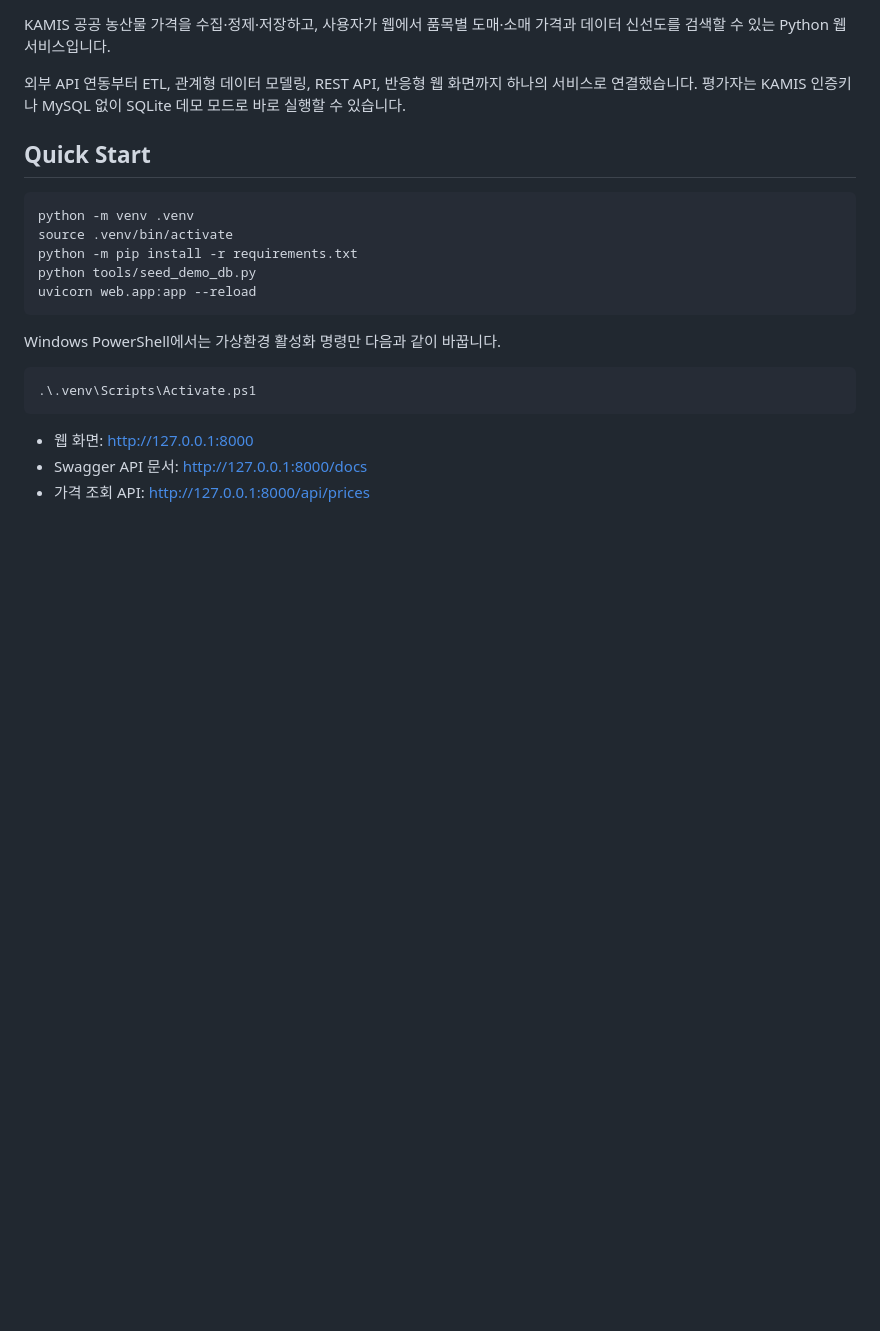
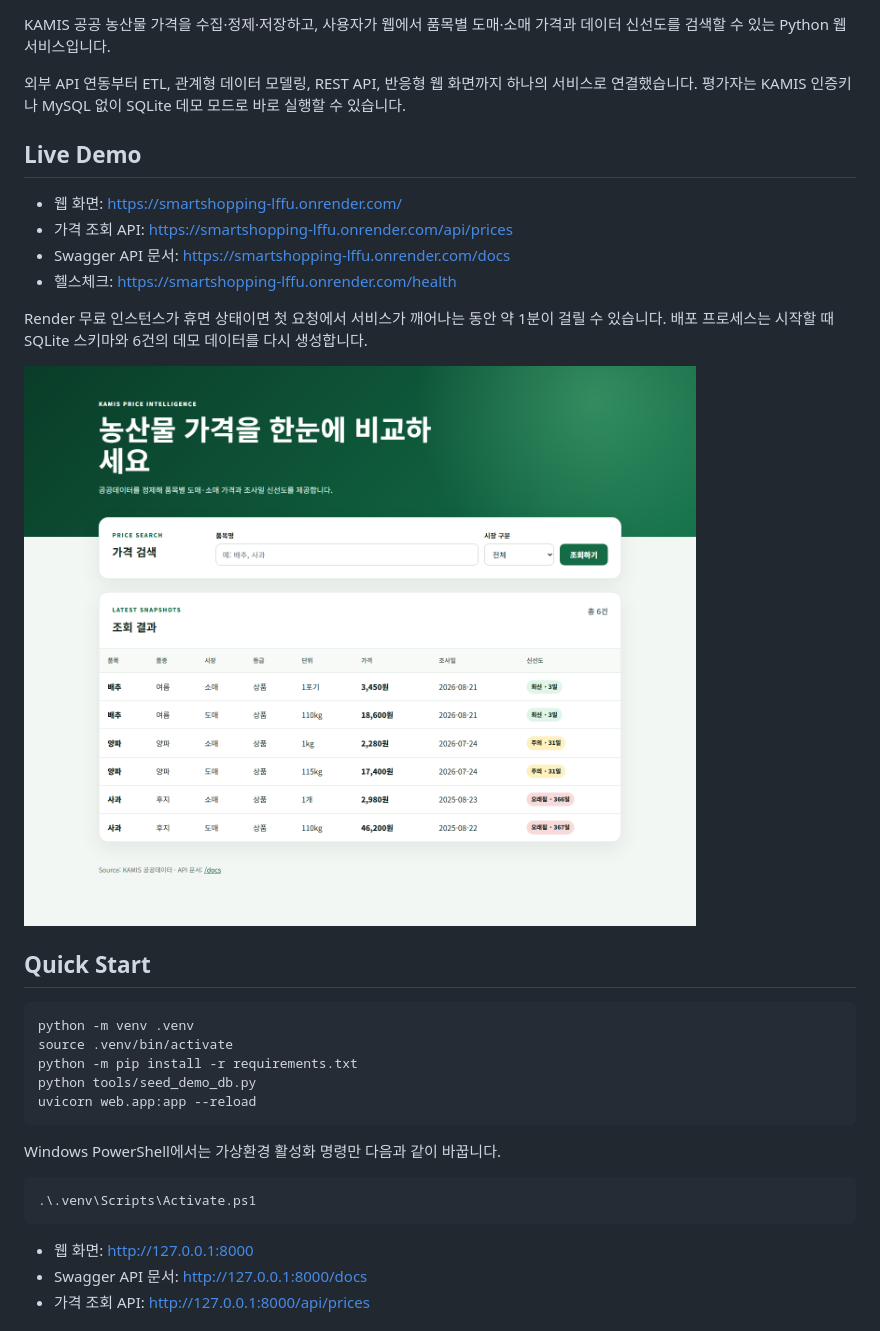
Before and after one commit to JOJeongHaeng/kamis-price-etl-pipeline, a Markdown page: README.md, the part around the change printed below. Rendered like a GitHub page; pictures changed too: docs/images/smartshopping-render.png (added); blank space fills up the shorter version.

Commit message:
docs: publish deployed SmartShopping service

```diff
--- a/README.md
+++ b/README.md
@@ -3,6 +5,17 @@
 KAMIS 공공 농산물 가격을 수집·정제·저장하고, 사용자가 웹에서 품목별 도매·소매 가격과 데이터 신선도를 검색할 수 있는 Python 웹서비스입니다.
 
 외부 API 연동부터 ETL, 관계형 데이터 모델링, REST API, 반응형 웹 화면까지 하나의 서비스로 연결했습니다. 평가자는 KAMIS 인증키나 MySQL 없이 SQLite 데모 모드로 바로 실행할 수 있습니다.
+
+## Live Demo
+
+- 웹 화면: <https://smartshopping-lffu.onrender.com/>
+- 가격 조회 API: <https://smartshopping-lffu.onrender.com/api/prices>
+- Swagger API 문서: <https://smartshopping-lffu.onrender.com/docs>
+- 헬스체크: <https://smartshopping-lffu.onrender.com/health>
+
+Render 무료 인스턴스가 휴면 상태이면 첫 요청에서 서비스가 깨어나는 동안 약 1분이 걸릴 수 있습니다. 배포 프로세스는 시작할 때 SQLite 스키마와 6건의 데모 데이터를 다시 생성합니다.
+
+![SmartShopping Render 배포 화면](docs/images/smartshopping-render.png)
 
 ## Quick Start
 
```
Also changed, not shown: other parts of README.md (+2 -0 lines).
